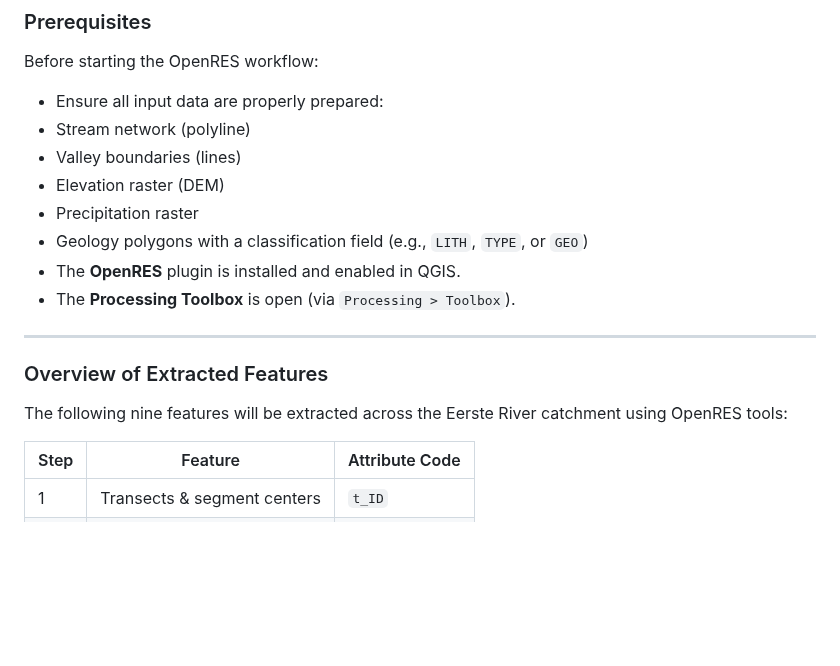
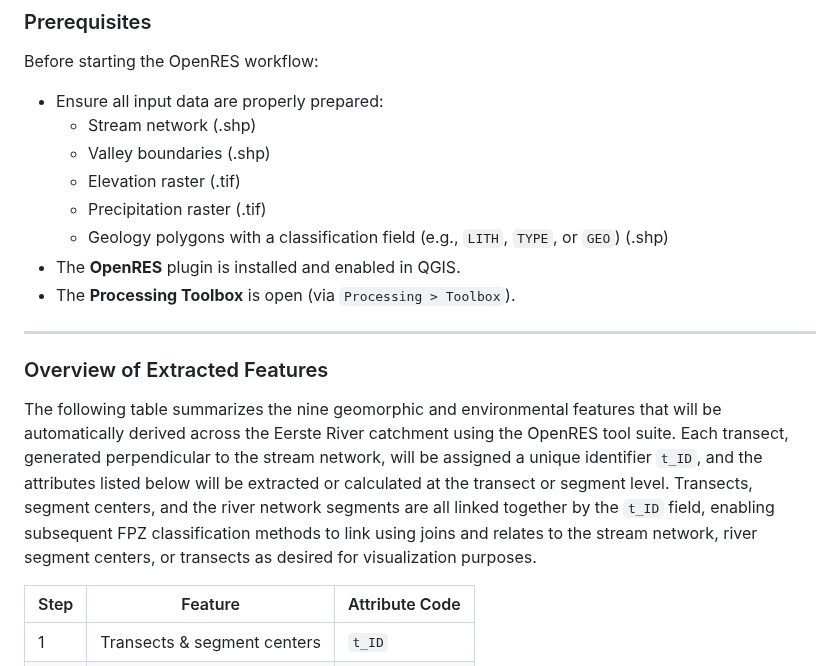
Before and after one commit to jollygoodjacob/OpenRES, a Markdown page: README.md, the part around one of its changes. Rendered like a GitHub page; blank space fills up the shorter version.

Commit message:
Update README.md
Added information about `t_ID` links to segment centers, transects, and river networks. This parameter enables joins and relates to segment centers, transects, and river networks for visualization purposes after hydrogeomorphic feature extraction.

```diff
--- a/README.md
+++ b/README.md
@@ -102,11 +102,11 @@ The Eerste River originates in the Jonkershoek Mountains, part of the Hottentots
 Before starting the OpenRES workflow:
 
 -  Ensure all input data are properly prepared:
-  - Stream network (polyline)
-  - Valley boundaries (lines)
-  - Elevation raster (DEM)
-  - Precipitation raster
-  - Geology polygons with a classification field (e.g., `LITH`, `TYPE`, or `GEO`)
+   - Stream network (.shp)
+   - Valley boundaries (.shp)
+   - Elevation raster (.tif)
+   - Precipitation raster (.tif)
+   - Geology polygons with a classification field (e.g., `LITH`, `TYPE`, or `GEO`) (.shp)
 -  The **OpenRES** plugin is installed and enabled in QGIS.
 -  The **Processing Toolbox** is open (via `Processing > Toolbox`).
 
@@ -114,7 +114,8 @@ Before starting the OpenRES workflow:
 
 ### Overview of Extracted Features
 
-The following nine features will be extracted across the Eerste River catchment using OpenRES tools:
+The following table summarizes the nine geomorphic and environmental features that will be automatically derived across the Eerste River catchment using the OpenRES tool suite. Each transect, generated perpendicular to the stream network, will be assigned a unique identifier `t_ID`, and the attributes listed below will be extracted or calculated at the transect or segment level. Transects, segment centers, and the river network segments are all linked together by the `t_ID` field, enabling subsequent FPZ classification methods to link using joins and relates to the stream network, river segment centers, or transects as desired for visualization purposes.
+
 
 | Step | Feature                | Attribute Code |
 |------|------------------------|----------------|
```
Also changed, not shown: other parts of README.md (+1 -0 lines).
